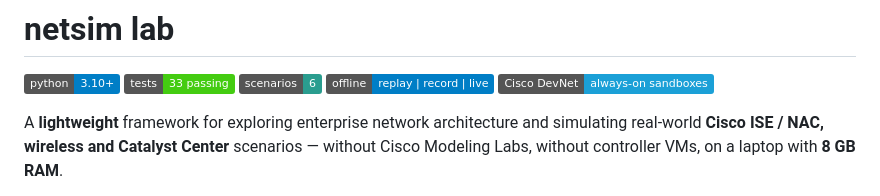
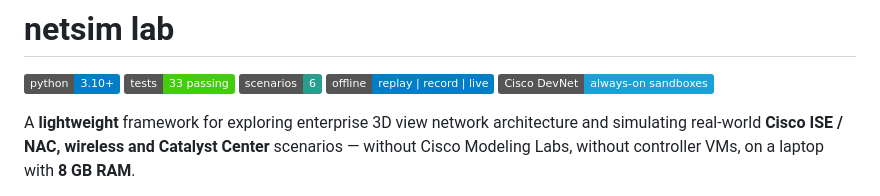
Before and after one commit to natrajexplore/Cisco_Sim_EP_networks, a Markdown page: README.md, the part around the change. Rendered like a GitHub page; badges without logos.

Commit message:
Clarify framework description in README
Updated README to specify 3D view in network architecture.

```diff
--- a/README.md
+++ b/README.md
@@ -6,7 +6,7 @@
 ![mode](https://img.shields.io/badge/offline-replay%20%7C%20record%20%7C%20live-informational)
 ![Cisco DevNet](https://img.shields.io/badge/Cisco%20DevNet-always--on%20sandboxes-1BA0D7?logo=cisco&logoColor=white)
 
-A **lightweight** framework for exploring enterprise network architecture and
+A **lightweight** framework for exploring enterprise 3D view network architecture and
 simulating real-world **Cisco ISE / NAC, wireless and Catalyst Center** scenarios
 — without Cisco Modeling Labs, without controller VMs, on a laptop with **8 GB RAM**.
 
```
